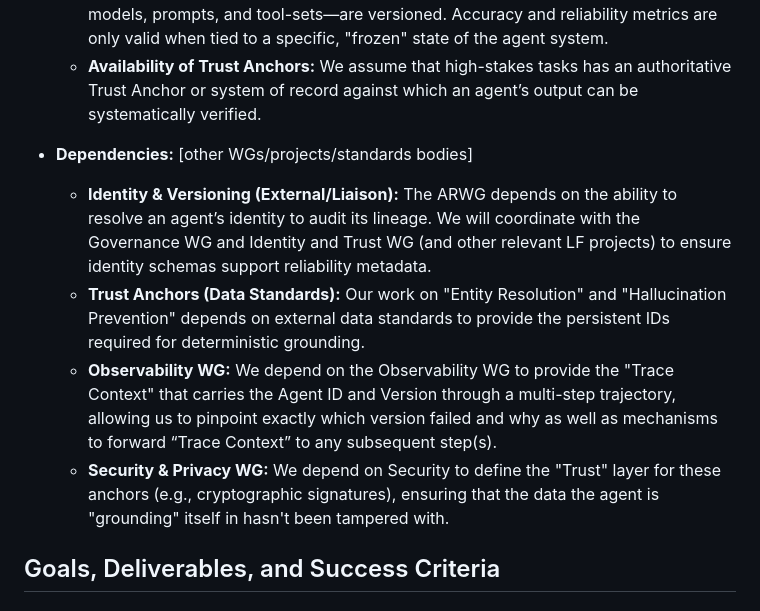
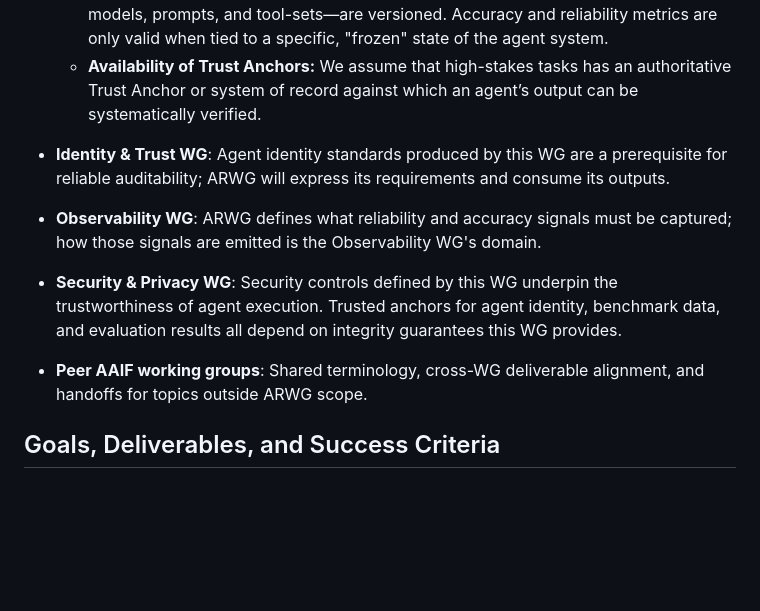
Before and after one commit to aaif/wg-accuracy-and-reliability, a Markdown page: wg-charter/charter.md, the part around the change. Rendered like a GitHub page; blank space fills up the shorter version.

Commit message:
Apply suggestion from @jordanauge
Co-authored-by: Jordan Augé <jordanauge@users.noreply.github.com>

```diff
--- a/wg-charter/charter.md
+++ b/wg-charter/charter.md
@@ -60,11 +60,10 @@ This Working Group was formed to address the gap in understanding, measuring, an
     - **Availability of Trust Anchors:** We assume that high-stakes tasks has an authoritative Trust Anchor or system of record against which an agent’s output can be systematically verified.
 
 
-- **Dependencies:** [other WGs/projects/standards bodies]
-    - **Identity & Versioning (External/Liaison):** The ARWG depends on the ability to resolve an agent’s identity to audit its lineage. We will coordinate with the Governance WG and Identity and Trust WG (and other relevant LF projects) to ensure identity schemas support reliability metadata.
-    - **Trust Anchors (Data Standards):** Our work on "Entity Resolution" and "Hallucination Prevention" depends on external data standards to provide the persistent IDs required for deterministic grounding.
-    - **Observability WG:** We depend on the Observability WG to provide the "Trace Context" that carries the Agent ID and Version through a multi-step trajectory, allowing us to pinpoint exactly which version failed and why as well as mechanisms to forward “Trace Context” to any subsequent step(s).
-    - **Security & Privacy WG:** We depend on Security to define the "Trust" layer for these anchors (e.g., cryptographic signatures), ensuring that the data the agent is "grounding" itself in hasn't been tampered with.
+- **Identity & Trust WG**: Agent identity standards produced by this WG are a prerequisite for reliable auditability; ARWG will express its requirements and consume its outputs.
+- **Observability WG**: ARWG defines what reliability and accuracy signals must be captured; how those signals are emitted is the Observability WG's domain.
+- **Security & Privacy WG**: Security controls defined by this WG underpin the trustworthiness of agent execution. Trusted anchors for agent identity, benchmark data, and evaluation results all depend on integrity guarantees this WG provides.
+- **Peer AAIF working groups**: Shared terminology, cross-WG deliverable alignment, and handoffs for topics outside ARWG scope.
 
 ## Goals, Deliverables, and Success Criteria
 
```
